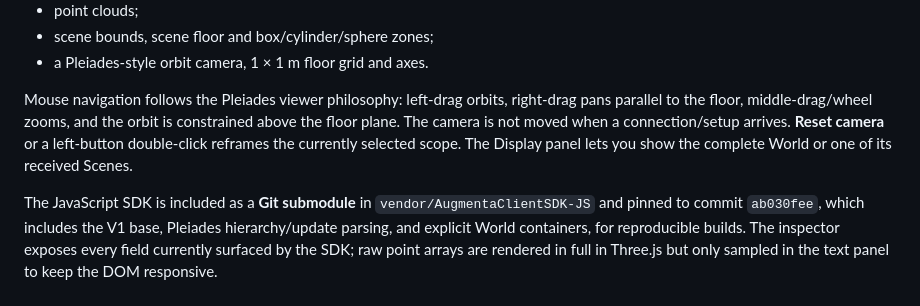
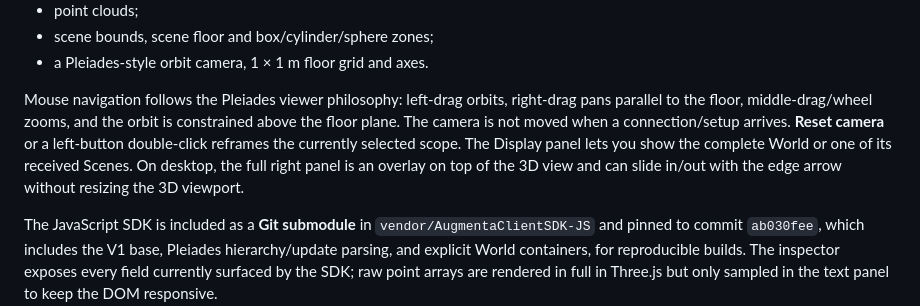
Before and after one commit to Augmenta-tech/Augmenta-ThreeJS-example, a Markdown page: README.md, the part around the change. Drawn GitHub-style.

Commit message:
docs: describe overlay debug panel

```diff
--- a/README.md
+++ b/README.md
@@ -35,7 +35,7 @@ Three.js renders:
 - scene bounds, scene floor and box/cylinder/sphere zones;
 - a Pleiades-style orbit camera, 1 × 1 m floor grid and axes.
 
-Mouse navigation follows the Pleiades viewer philosophy: left-drag orbits, right-drag pans parallel to the floor, middle-drag/wheel zooms, and the orbit is constrained above the floor plane. The camera is not moved when a connection/setup arrives. **Reset camera** or a left-button double-click reframes the currently selected scope. The Display panel lets you show the complete World or one of its received Scenes.
+Mouse navigation follows the Pleiades viewer philosophy: left-drag orbits, right-drag pans parallel to the floor, middle-drag/wheel zooms, and the orbit is constrained above the floor plane. The camera is not moved when a connection/setup arrives. **Reset camera** or a left-button double-click reframes the currently selected scope. The Display panel lets you show the complete World or one of its received Scenes. On desktop, the full right panel is an overlay on top of the 3D view and can slide in/out with the edge arrow without resizing the 3D viewport.
 
 The JavaScript SDK is included as a **Git submodule** in `vendor/AugmentaClientSDK-JS` and pinned to commit `ab030fee`, which includes the V1 base, Pleiades hierarchy/update parsing, and explicit World containers, for reproducible builds. The inspector exposes every field currently surfaced by the SDK; raw point arrays are rendered in full in Three.js but only sampled in the text panel to keep the DOM responsive.
 
```
